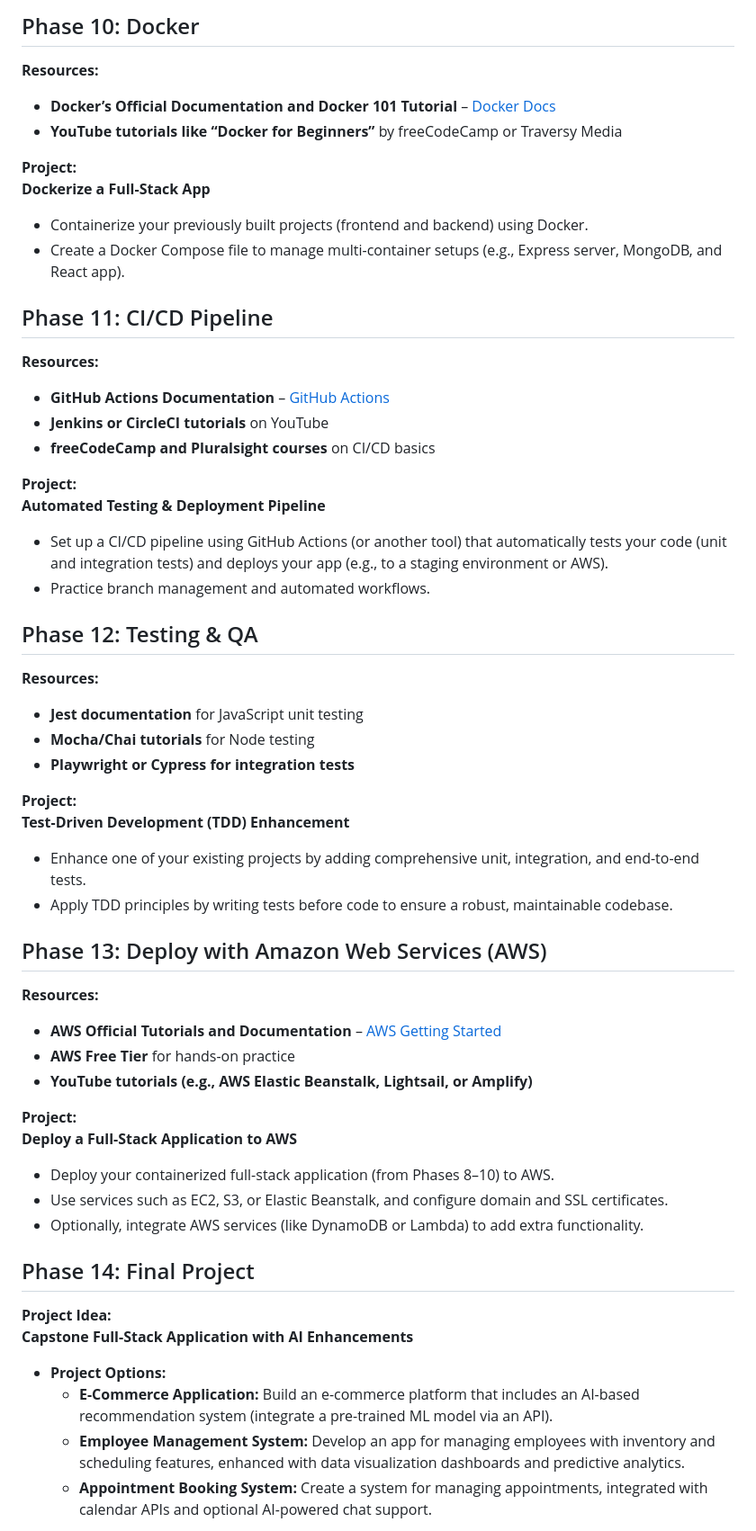
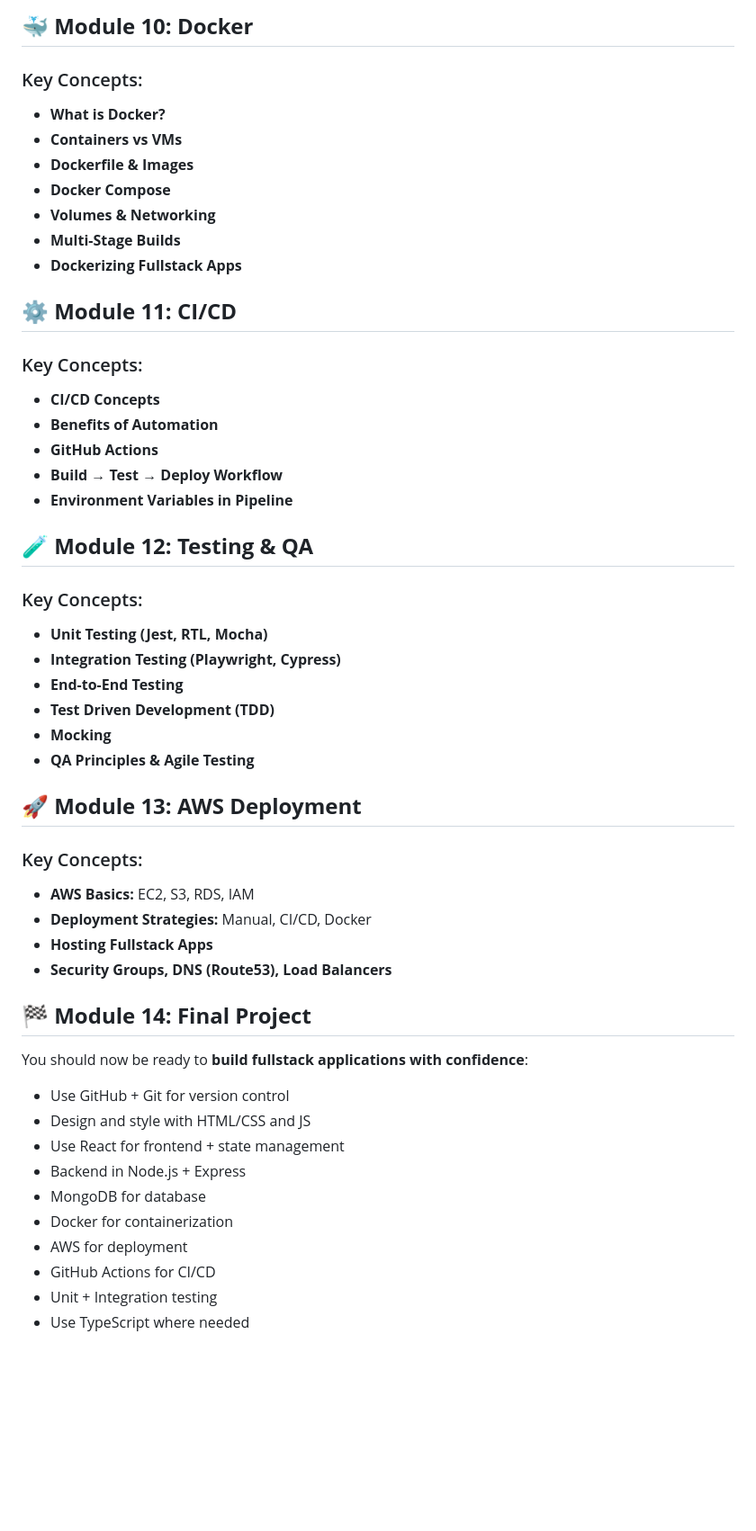
Before and after one commit to showrin20/Software-Development, a Markdown page: README.md, the part around one of its changes. Shown at 90% size. Drawn GitHub-style; blank space fills up the shorter version.

```diff
--- a/README.md
+++ b/README.md
@@ -117,63 +127,58 @@
 
 
 
-## Phase 10: Docker
-**Resources:**
-- **Docker’s Official Documentation and Docker 101 Tutorial** – [Docker Docs](https://docs.docker.com/get-started/)
-- **YouTube tutorials like “Docker for Beginners”** by freeCodeCamp or Traversy Media
-
-**Project:**
-**Dockerize a Full-Stack App**
-- Containerize your previously built projects (frontend and backend) using Docker.
-- Create a Docker Compose file to manage multi-container setups (e.g., Express server, MongoDB, and React app).
+## **🐳 Module 10: Docker**
+### Key Concepts:
+- **What is Docker?**
+- **Containers vs VMs**
+- **Dockerfile & Images**
+- **Docker Compose**
+- **Volumes & Networking**
+- **Multi-Stage Builds**
+- **Dockerizing Fullstack Apps**
 
 
 
-## Phase 11: CI/CD Pipeline
-**Resources:**
-- **GitHub Actions Documentation** – [GitHub Actions](https://docs.github.com/en/actions)
-- **Jenkins or CircleCI tutorials** on YouTube
-- **freeCodeCamp and Pluralsight courses** on CI/CD basics
-
-**Project:**
-**Automated Testing & Deployment Pipeline**
-- Set up a CI/CD pipeline using GitHub Actions (or another tool) that automatically tests your code (unit and integration tests) and deploys your app (e.g., to a staging environment or AWS).
-- Practice branch management and automated workflows.
+## **⚙️ Module 11: CI/CD**
+### Key Concepts:
+- **CI/CD Concepts**
+- **Benefits of Automation**
+- **GitHub Actions**
+- **Build → Test → Deploy Workflow**
+- **Environment Variables in Pipeline**
 
 
 
-## Phase 12: Testing & QA
-**Resources:**
-- **Jest documentation** for JavaScript unit testing
-- **Mocha/Chai tutorials** for Node testing
-- **Playwright or Cypress for integration tests**
-
-**Project:**
-**Test-Driven Development (TDD) Enhancement**
-- Enhance one of your existing projects by adding comprehensive unit, integration, and end-to-end tests.
-- Apply TDD principles by writing tests before code to ensure a robust, maintainable codebase.
+## **🧪 Module 12: Testing & QA**
+### Key Concepts:
+- **Unit Testing (Jest, RTL, Mocha)**
+- **Integration Testing (Playwright, Cypress)**
+- **End-to-End Testing**
+- **Test Driven Development (TDD)**
+- **Mocking**
+- **QA Principles & Agile Testing**
 
 
 
-## Phase 13: Deploy with Amazon Web Services (AWS)
-**Resources:**
-- **AWS Official Tutorials and Documentation** – [AWS Getting Started](https://aws.amazon.com/getting-started/)
-- **AWS Free Tier** for hands-on practice
-- **YouTube tutorials (e.g., AWS Elastic Beanstalk, Lightsail, or Amplify)**
-
-**Project:**
-**Deploy a Full-Stack Application to AWS**
-- Deploy your containerized full-stack application (from Phases 8–10) to AWS.
-- Use services such as EC2, S3, or Elastic Beanstalk, and configure domain and SSL certificates.
-- Optionally, integrate AWS services (like DynamoDB or Lambda) to add extra functionality.
+## **🚀 Module 13: AWS Deployment**
+### Key Concepts:
+- **AWS Basics:** EC2, S3, RDS, IAM
+- **Deployment Strategies:** Manual, CI/CD, Docker
+- **Hosting Fullstack Apps**
+- **Security Groups, DNS (Route53), Load Balancers**
 
 
 
-## Phase 14: Final Project
-**Project Idea:**
-**Capstone Full-Stack Application with AI Enhancements**
-- **Project Options:**
-  - **E-Commerce Application:** Build an e-commerce platform that includes an AI-based recommendation system (integrate a pre-trained ML model via an API).
-  - **Employee Management System:** Develop an app for managing employees with inventory and scheduling features, enhanced with data visualization dashboards and predictive analytics.
-  - **Appointment Booking System:** Create a system for managing appointments, integrated with calendar APIs and optional AI-powered chat support.
+## **🏁 Module 14: Final Project**
+You should now be ready to **build fullstack applications with confidence**:
+- Use GitHub + Git for version control
+- Design and style with HTML/CSS and JS
+- Use React for frontend + state management
+- Backend in Node.js + Express
+- MongoDB for database
+- Docker for containerization
+- AWS for deployment
+- GitHub Actions for CI/CD
+- Unit + Integration testing
+- Use TypeScript where needed
 
```
Also changed, not shown: other parts of README.md (+107 -102 lines).
